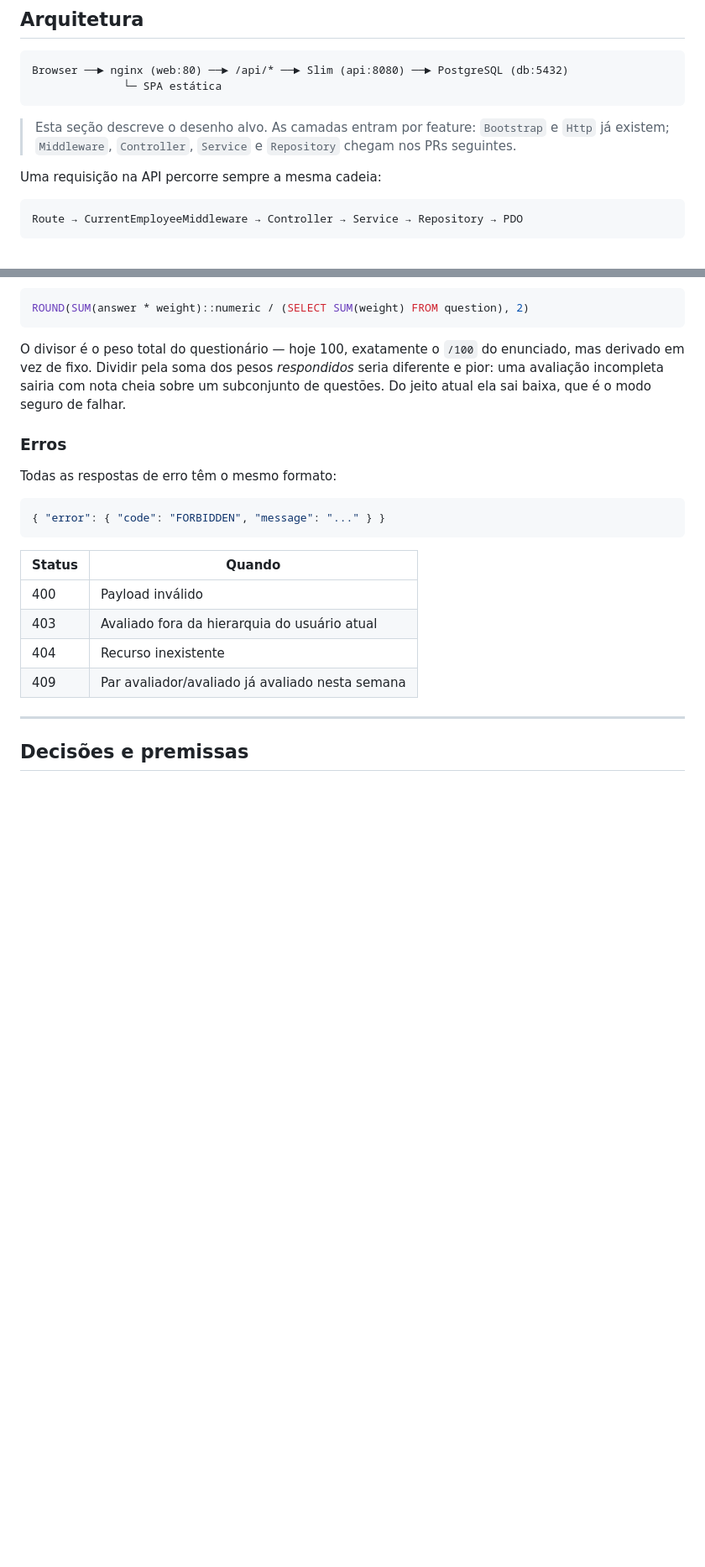
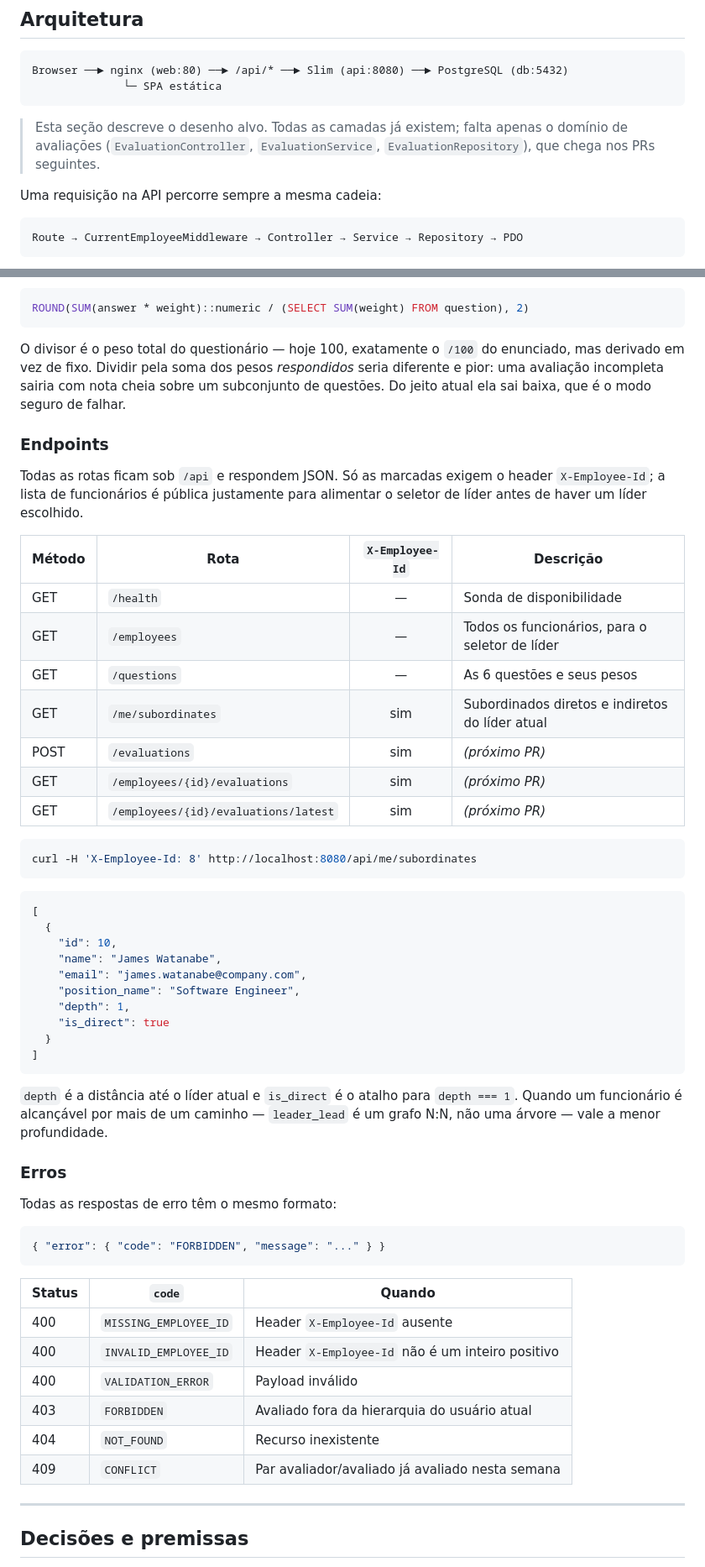
Before and after one commit to Jose6348/Software_Analyst_Monks, a Markdown page: README.md, 2 parts joined by grey strips. Shown at 84% size. Drawn GitHub-style; blank space fills up the shorter version.

Commit message:
feat: hierarquia recursiva, identificacao do lider e endpoints de catalogo

````diff
--- a/README.md
+++ b/README.md
@@ -94,8 +94,9 @@ Browser ──► nginx (web:80) ──► /api/* ──► Slim (api:8080) ─
               └─ SPA estática
 ```
 
-> Esta seção descreve o desenho alvo. As camadas entram por feature: `Bootstrap` e `Http` já
-> existem; `Middleware`, `Controller`, `Service` e `Repository` chegam nos PRs seguintes.
+> Esta seção descreve o desenho alvo. Todas as camadas já existem; falta apenas o domínio de
+> avaliações (`EvaluationController`, `EvaluationService`, `EvaluationRepository`), que chega
+> nos PRs seguintes.
 
 Uma requisição na API percorre sempre a mesma cadeia:
 
@@ -151,6 +152,43 @@ derivado em vez de fixo. Dividir pela soma dos pesos *respondidos* seria diferen
 avaliação incompleta sairia com nota cheia sobre um subconjunto de questões. Do jeito atual ela
 sai baixa, que é o modo seguro de falhar.
 
+### Endpoints
+
+Todas as rotas ficam sob `/api` e respondem JSON. Só as marcadas exigem o header
+`X-Employee-Id`; a lista de funcionários é pública justamente para alimentar o seletor de líder
+antes de haver um líder escolhido.
+
+| Método | Rota | `X-Employee-Id` | Descrição |
+|---|---|:---:|---|
+| GET | `/health` | — | Sonda de disponibilidade |
+| GET | `/employees` | — | Todos os funcionários, para o seletor de líder |
+| GET | `/questions` | — | As 6 questões e seus pesos |
+| GET | `/me/subordinates` | sim | Subordinados diretos e indiretos do líder atual |
+| POST | `/evaluations` | sim | *(próximo PR)* |
+| GET | `/employees/{id}/evaluations` | sim | *(próximo PR)* |
+| GET | `/employees/{id}/evaluations/latest` | sim | *(próximo PR)* |
+
+```bash
+curl -H 'X-Employee-Id: 8' http://localhost:8080/api/me/subordinates
+```
+
+```json
+[
+  {
+    "id": 10,
+    "name": "James Watanabe",
+    "email": "james.watanabe@company.com",
+    "position_name": "Software Engineer",
+    "depth": 1,
+    "is_direct": true
+  }
+]
+```
+
+`depth` é a distância até o líder atual e `is_direct` é o atalho para `depth === 1`. Quando um
+funcionário é alcançável por mais de um caminho — `leader_lead` é um grafo N:N, não uma árvore —
+vale a menor profundidade.
+
 ### Erros
 
 Todas as respostas de erro têm o mesmo formato:
@@ -159,12 +197,14 @@ Todas as respostas de erro têm o mesmo formato:
 { "error": { "code": "FORBIDDEN", "message": "..." } }
 ```
 
-| Status | Quando |
-|---|---|
-| 400 | Payload inválido |
-| 403 | Avaliado fora da hierarquia do usuário atual |
-| 404 | Recurso inexistente |
-| 409 | Par avaliador/avaliado já avaliado nesta semana |
+| Status | `code` | Quando |
+|---|---|---|
+| 400 | `MISSING_EMPLOYEE_ID` | Header `X-Employee-Id` ausente |
+| 400 | `INVALID_EMPLOYEE_ID` | Header `X-Employee-Id` não é um inteiro positivo |
+| 400 | `VALIDATION_ERROR` | Payload inválido |
+| 403 | `FORBIDDEN` | Avaliado fora da hierarquia do usuário atual |
+| 404 | `NOT_FOUND` | Recurso inexistente |
+| 409 | `CONFLICT` | Par avaliador/avaliado já avaliado nesta semana |
 
 ---
 
````
